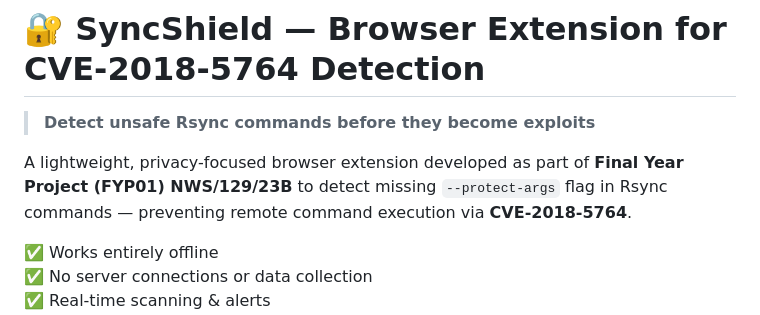
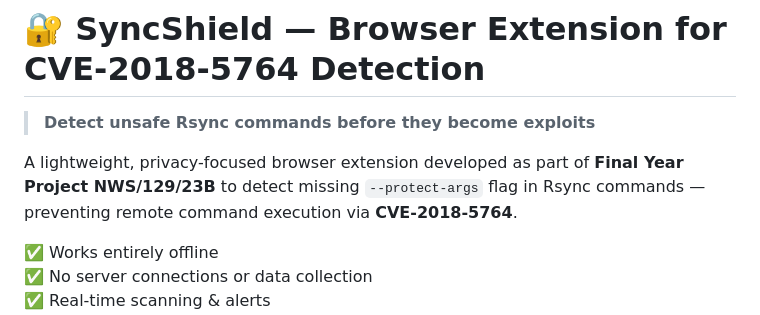
Before and after one commit to waleedadam360-web/SyncShield, a Markdown page: README.md, the part around the change. Drawn GitHub-style.

```diff
--- a/README.md
+++ b/README.md
@@ -7,7 +7,7 @@
 
 > **Detect unsafe Rsync commands before they become exploits**
 
-A lightweight, privacy-focused browser extension developed as part of **Final Year Project (FYP01) NWS/129/23B** to detect missing `--protect-args` flag in Rsync commands — preventing remote command execution via **CVE-2018-5764**.
+A lightweight, privacy-focused browser extension developed as part of **Final Year Project NWS/129/23B** to detect missing `--protect-args` flag in Rsync commands — preventing remote command execution via **CVE-2018-5764**.
 
 ✅ Works entirely offline
 ✅ No server connections or data collection
```
